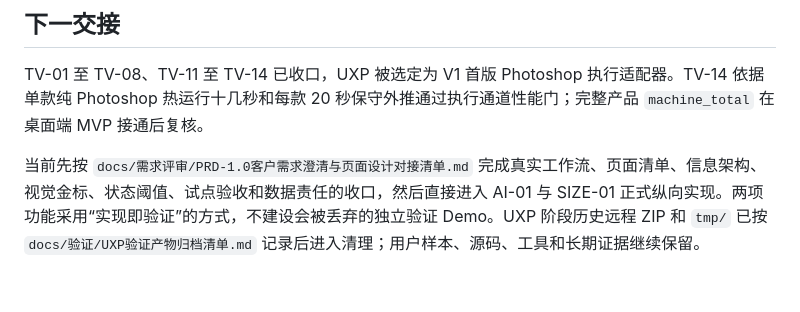
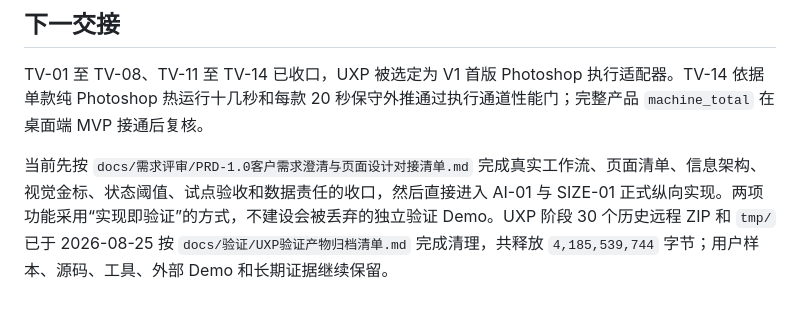
Before and after one commit to staywithbaekim/ecommerce-detail-page-ai, a Markdown page: docs/当前项目状态.md, the part around the change. GitHub-like rendering.

```diff
--- a/docs/当前项目状态.md
+++ b/docs/当前项目状态.md
@@ -121,4 +121,4 @@
 
 TV-01 至 TV-08、TV-11 至 TV-14 已收口，UXP 被选定为 V1 首版 Photoshop 执行适配器。TV-14 依据单款纯 Photoshop 热运行十几秒和每款 20 秒保守外推通过执行通道性能门；完整产品 `machine_total` 在桌面端 MVP 接通后复核。
 
-当前先按 `docs/需求评审/PRD-1.0客户需求澄清与页面设计对接清单.md` 完成真实工作流、页面清单、信息架构、视觉金标、状态阈值、试点验收和数据责任的收口，然后直接进入 AI-01 与 SIZE-01 正式纵向实现。两项功能采用“实现即验证”的方式，不建设会被丢弃的独立验证 Demo。UXP 阶段历史远程 ZIP 和 `tmp/` 已按 `docs/验证/UXP验证产物归档清单.md` 记录后进入清理；用户样本、源码、工具和长期证据继续保留。
+当前先按 `docs/需求评审/PRD-1.0客户需求澄清与页面设计对接清单.md` 完成真实工作流、页面清单、信息架构、视觉金标、状态阈值、试点验收和数据责任的收口，然后直接进入 AI-01 与 SIZE-01 正式纵向实现。两项功能采用“实现即验证”的方式，不建设会被丢弃的独立验证 Demo。UXP 阶段 30 个历史远程 ZIP 和 `tmp/` 已于 2026-08-25 按 `docs/验证/UXP验证产物归档清单.md` 完成清理，共释放 `4,185,539,744` 字节；用户样本、源码、工具、外部 Demo 和长期证据继续保留。
```
Also changed, not shown: docs/验证/UXP验证产物归档清单.md (+3 -3 lines).
